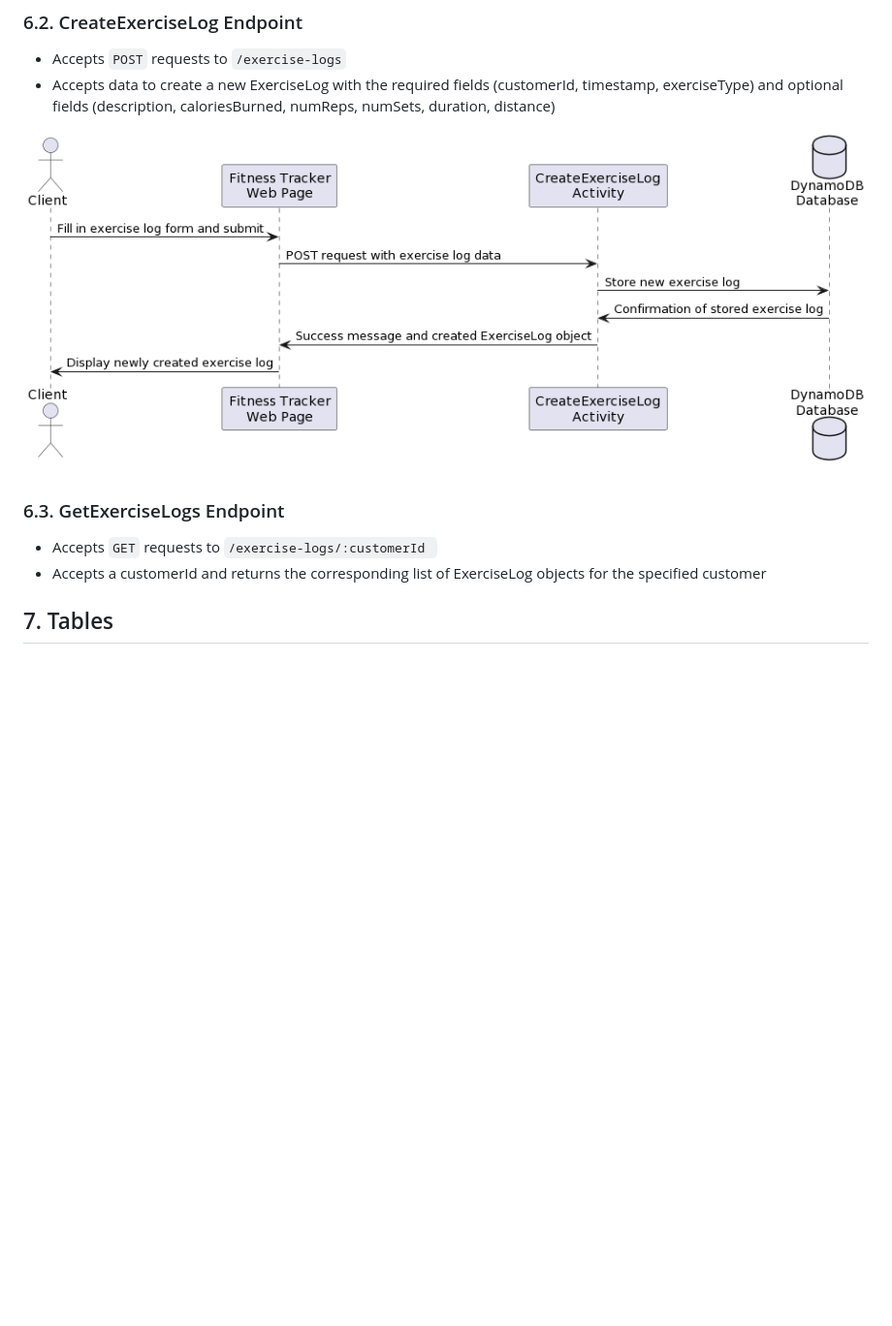
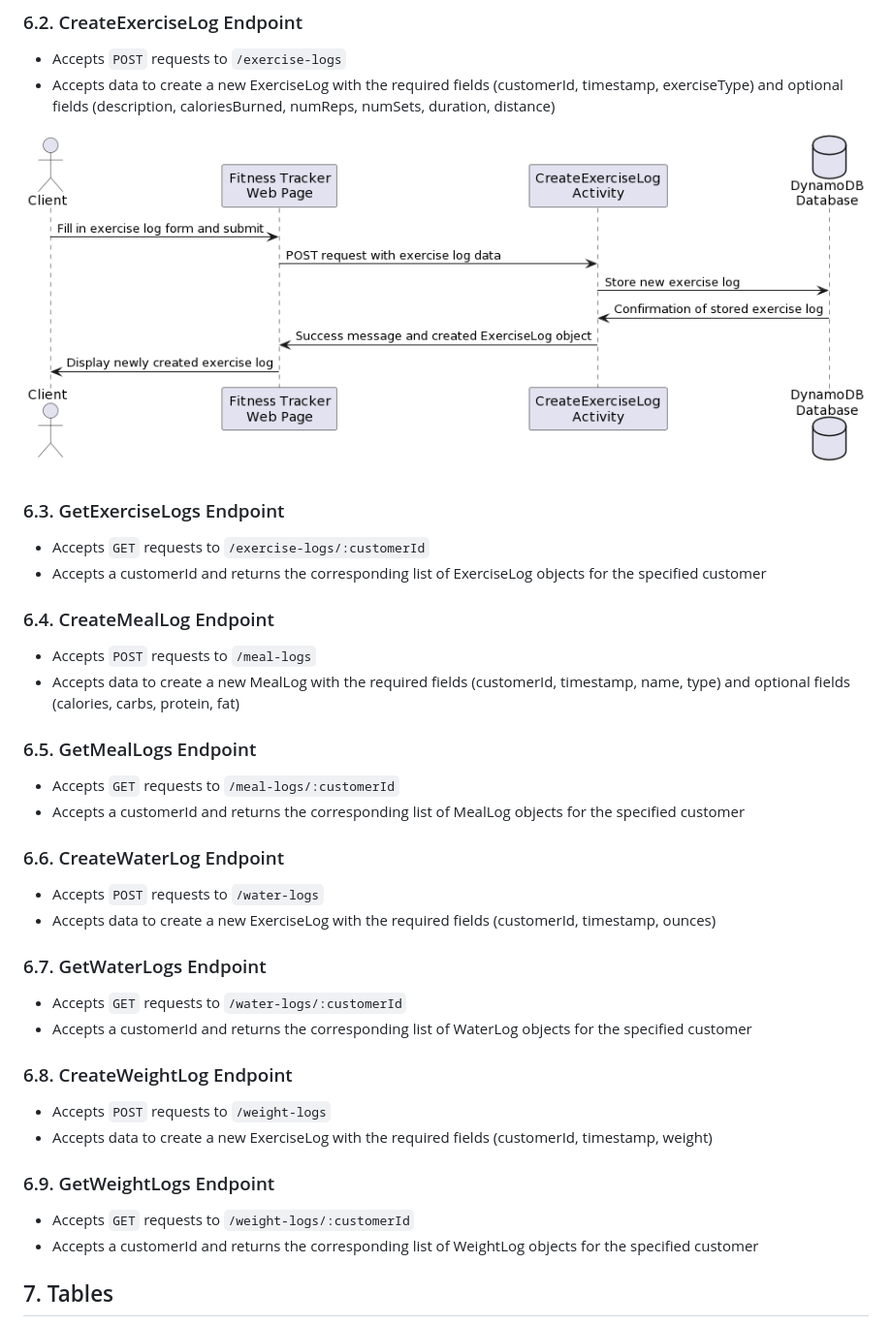
Before and after one commit to kaaron22/TriathlonTracker, a Markdown page: resources/design-document.md, the part around the change. Shown at 97% size. GitHub-like rendering; blank space fills up the shorter version.

Commit message:
Design document first draft in progress - endpoint details added (6.4-6.9)

```diff
--- a/resources/design-document.md
+++ b/resources/design-document.md
@@ -111,15 +111,47 @@ Double weight
 * Accepts `POST` requests to `/exercise-logs`
 * Accepts data to create a new ExerciseLog with the required fields (customerId, timestamp, exerciseType) and optional fields (description, caloriesBurned, numReps, numSets, duration, distance)
 
-![Client sends submit playlist update form to Website Playlist page. Website
-playlist page sends an update request to UpdatePlaylistActivity.
-UpdatePlaylistActivity saves updates to the playlists
+![Client sends create exercise log form to Website Exercise Log page. Website
+Exercise Log page sends a create request to CreateExerciseLogActivity.
+CreateExerciseLogActivity saves updates to the exercise logs
 database.](images/design_document/CreateExerciseLog.png)
 
 ### 6.3. GetExerciseLogs Endpoint
 
-* Accepts `GET` requests to `/exercise-logs/:customerId `
+* Accepts `GET` requests to `/exercise-logs/:customerId`
 * Accepts a customerId and returns the corresponding list of ExerciseLog objects for the specified customer
+
+
+
+### 6.4. CreateMealLog Endpoint
+
+* Accepts `POST` requests to `/meal-logs`
+* Accepts data to create a new MealLog with the required fields (customerId, timestamp, name, type) and optional fields (calories, carbs, protein, fat)
+
+### 6.5. GetMealLogs Endpoint
+
+* Accepts `GET` requests to `/meal-logs/:customerId`
+* Accepts a customerId and returns the corresponding list of MealLog objects for the specified customer
+
+### 6.6. CreateWaterLog Endpoint
+
+* Accepts `POST` requests to `/water-logs`
+* Accepts data to create a new ExerciseLog with the required fields (customerId, timestamp, ounces)
+
+### 6.7. GetWaterLogs Endpoint
+
+* Accepts `GET` requests to `/water-logs/:customerId`
+* Accepts a customerId and returns the corresponding list of WaterLog objects for the specified customer
+
+### 6.8. CreateWeightLog Endpoint
+
+* Accepts `POST` requests to `/weight-logs`
+* Accepts data to create a new ExerciseLog with the required fields (customerId, timestamp, weight)
+
+### 6.9. GetWeightLogs Endpoint
+
+* Accepts `GET` requests to `/weight-logs/:customerId`
+* Accepts a customerId and returns the corresponding list of WeightLog objects for the specified customer
 
 ## 7. Tables
 
```
